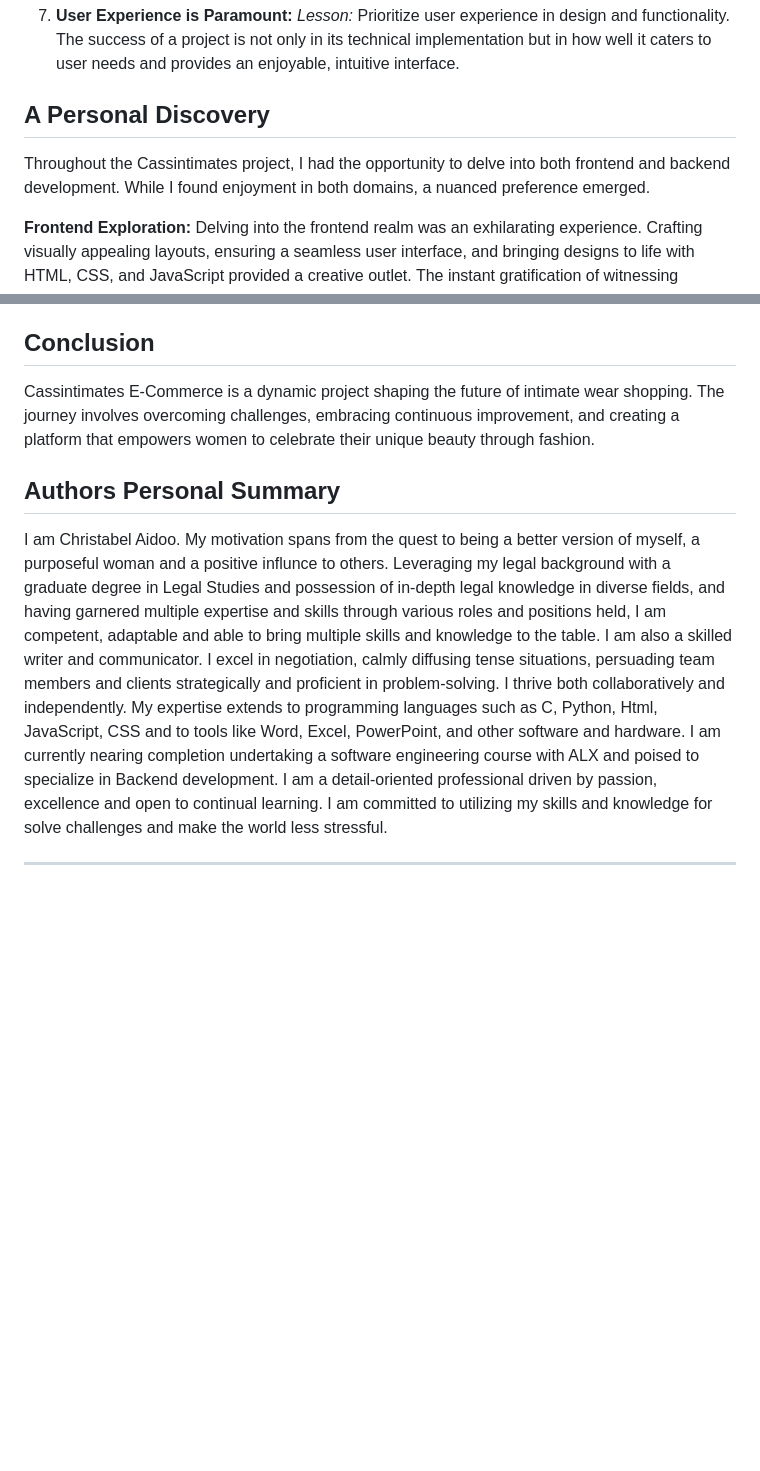
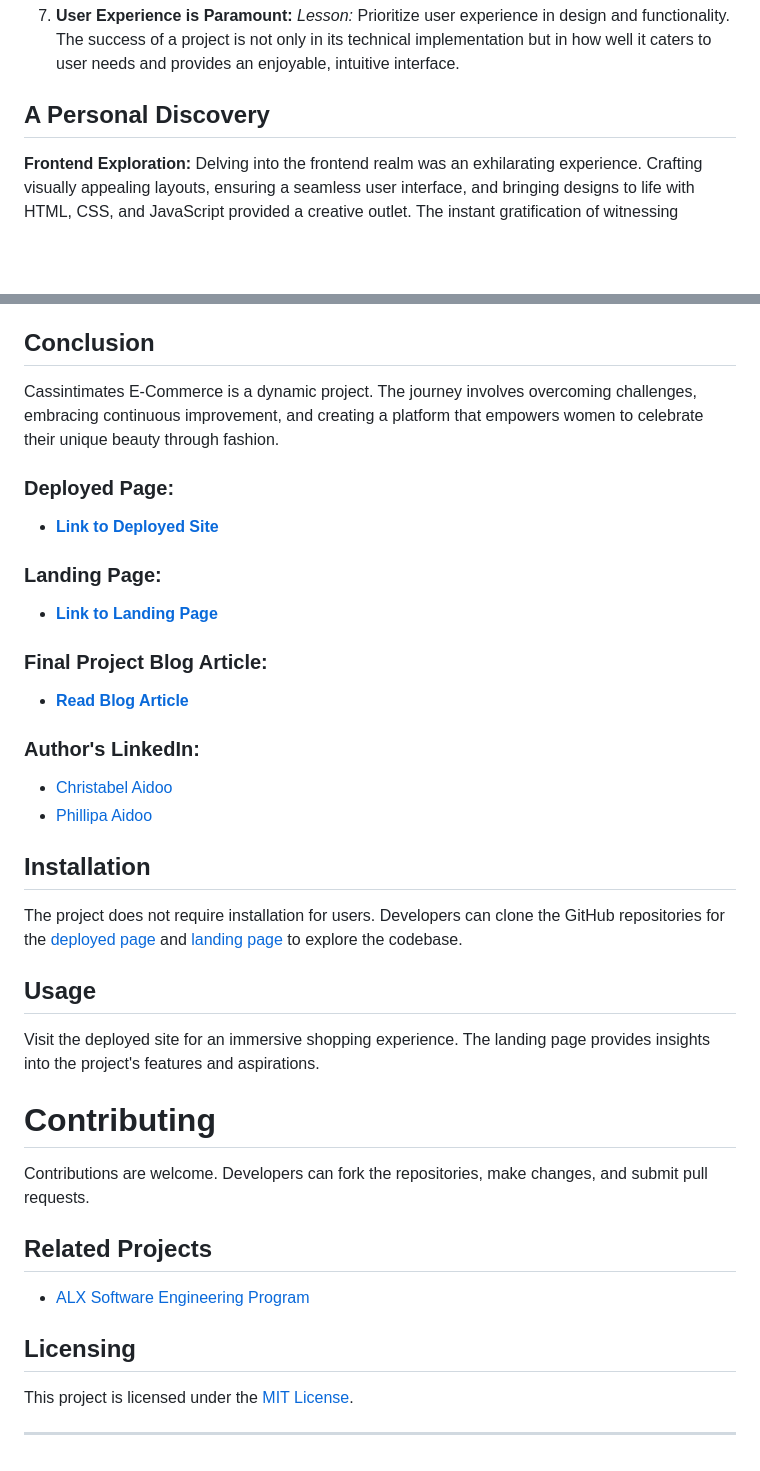
Before and after one commit to christabely/Website_Article, a Markdown page: index.md, 2 parts joined by grey strips. GitHub-like rendering; blank space fills up the shorter version.

```diff
--- a/index.md
+++ b/index.md
@@ -154,8 +125,6 @@ Embarking on the Cassintimates project provided valuable insights and takeaways
 
 ## A Personal Discovery
 
-Throughout the Cassintimates project, I had the opportunity to delve into both frontend and backend development. While I found enjoyment in both domains, a nuanced preference emerged.
-
 **Frontend Exploration:**
 Delving into the frontend realm was an exhilarating experience. Crafting visually appealing layouts, ensuring a seamless user interface, and bringing designs to life with HTML, CSS, and JavaScript provided a creative outlet. The instant gratification of witnessing immediate visual changes fueled my enthusiasm for frontend development.
 
@@ -218,17 +189,34 @@ Passion kept me going even when I got frustrated because some of the features we
 Cassintimates challenged preconceived notions, reinforcing the importance of adaptability, continuous learning, collaboration, and a passion-driven approach in the dynamic landscape of software engineering.
 
 ## Conclusion
-Cassintimates E-Commerce is a dynamic project shaping the future of intimate wear shopping. The journey involves overcoming challenges, embracing continuous improvement, and creating a platform that empowers women to celebrate their unique beauty through fashion.
+Cassintimates E-Commerce is a dynamic project. The journey involves overcoming challenges, embracing continuous improvement, and creating a platform that empowers women to celebrate their unique beauty through fashion.
 
-## Authors Personal Summary
+### Deployed Page:
+- **[Link to Deployed Site](https://christabely.github.io/Cassintimates-/)**
 
-I am Christabel Aidoo. My motivation spans from the quest to being a better version of myself, a purposeful woman and a positive influnce to others.
-Leveraging my legal background with a graduate degree in Legal Studies and possession of in-depth legal knowledge in diverse fields, and having garnered multiple expertise and skills through various roles and positions held, I am  competent, adaptable and able to bring multiple skills and knowledge to the table.
-I am also a skilled writer and communicator. I excel in negotiation, calmly diffusing tense situations, persuading team members and clients strategically and proficient in problem-solving.
-I thrive both collaboratively and independently.
-My expertise extends to programming languages such as C, Python, Html, JavaScript, CSS and to tools like Word, Excel, PowerPoint, and other software and hardware.
-I am currently nearing completion undertaking a software engineering course with ALX and poised to specialize in Backend development.
-I am a detail-oriented professional driven by passion, excellence and open to continual learning.
-I am committed to utilizing my skills and knowledge for solve challenges and make the world less stressful.
+### Landing Page:
+- **[Link to Landing Page](https://christabely.github.io/Cass/)**
+
+### Final Project Blog Article:
+- **[Read Blog Article](https://christabely.github.io/Cassintimates_blog/)**
+
+### Author's LinkedIn:
+- [Christabel Aidoo](https://www.linkedin.com/in/christabel-aidoo)
+- [Phillipa Aidoo](https://www.linkedin.com/in/phillipananaaidoo)
+
+## Installation
+The project does not require installation for users. Developers can clone the GitHub repositories for the [deployed page](https://github.com/christabely/Website) and [landing page](https://github.com/christabely/Cass) to explore the codebase.
+
+## Usage
+Visit the deployed site for an immersive shopping experience. The landing page provides insights into the project's features and aspirations.
+
+# Contributing
+Contributions are welcome. Developers can fork the repositories, make changes, and submit pull requests.
+
+## Related Projects
+- [ALX Software Engineering Program](https://github.com/alx-apply)
+
+## Licensing
+This project is licensed under the [MIT License](LICENSE).
 
 ---
```
Also changed, not shown: other parts of index.md (+25 -52 lines).
